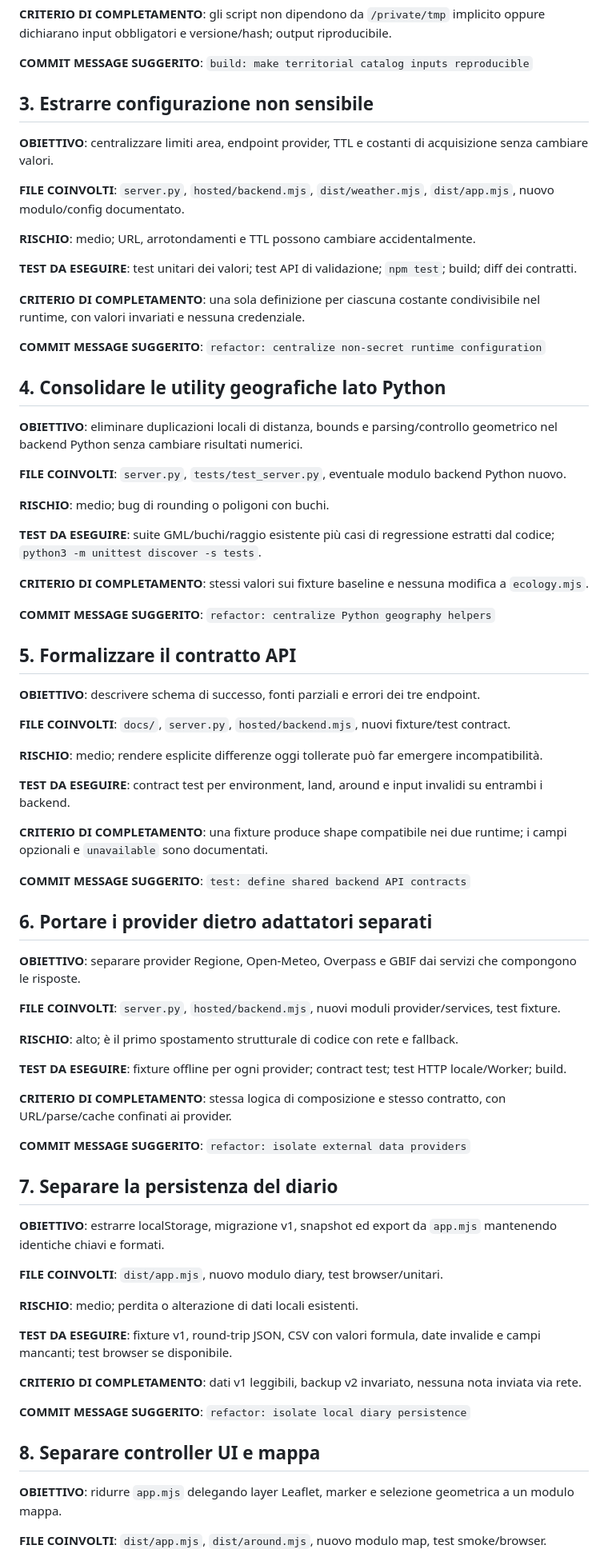
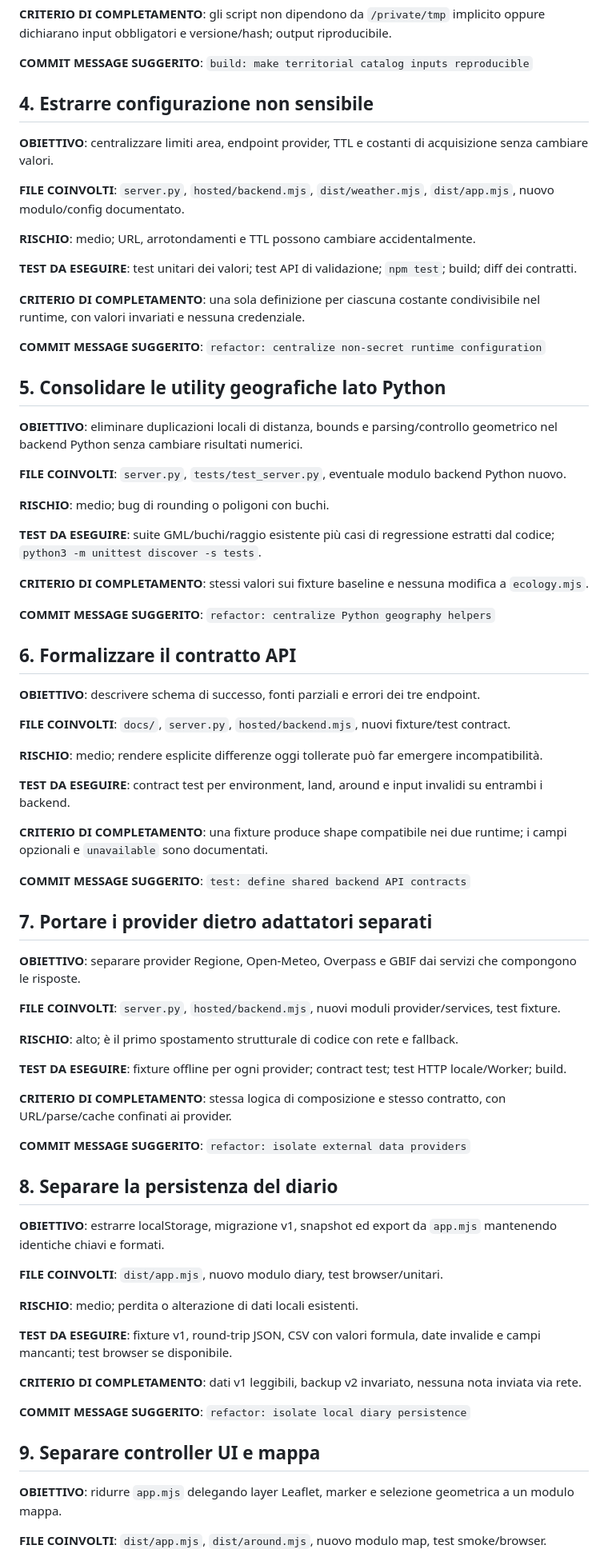
Before and after one commit to danugrecu/botanica-around-me, a Markdown page: docs/REFACTOR_PLAN.md, the part around one of its changes. Shown at 80% size. Rendered like a GitHub page.

```diff
--- a/docs/REFACTOR_PLAN.md
+++ b/docs/REFACTOR_PLAN.md
@@ -44,7 +133,7 @@ Ogni step è pensato come un commit isolato. La logica ecologica, il contratto p
 
 **COMMIT MESSAGE SUGGERITO**: `build: make territorial catalog inputs reproducible`
 
-## 3. Estrarre configurazione non sensibile
+## 4. Estrarre configurazione non sensibile
 
 **OBIETTIVO**: centralizzare limiti area, endpoint provider, TTL e costanti di acquisizione senza cambiare valori.
 
@@ -58,7 +147,7 @@ Ogni step è pensato come un commit isolato. La logica ecologica, il contratto p
 
 **COMMIT MESSAGE SUGGERITO**: `refactor: centralize non-secret runtime configuration`
 
-## 4. Consolidare le utility geografiche lato Python
+## 5. Consolidare le utility geografiche lato Python
 
 **OBIETTIVO**: eliminare duplicazioni locali di distanza, bounds e parsing/controllo geometrico nel backend Python senza cambiare risultati numerici.
 
@@ -72,7 +161,7 @@ Ogni step è pensato come un commit isolato. La logica ecologica, il contratto p
 
 **COMMIT MESSAGE SUGGERITO**: `refactor: centralize Python geography helpers`
 
-## 5. Formalizzare il contratto API
+## 6. Formalizzare il contratto API
 
 **OBIETTIVO**: descrivere schema di successo, fonti parziali e errori dei tre endpoint.
 
@@ -86,7 +175,7 @@ Ogni step è pensato come un commit isolato. La logica ecologica, il contratto p
 
 **COMMIT MESSAGE SUGGERITO**: `test: define shared backend API contracts`
 
-## 6. Portare i provider dietro adattatori separati
+## 7. Portare i provider dietro adattatori separati
 
 **OBIETTIVO**: separare provider Regione, Open-Meteo, Overpass e GBIF dai servizi che compongono le risposte.
 
@@ -100,7 +189,7 @@ Ogni step è pensato come un commit isolato. La logica ecologica, il contratto p
 
 **COMMIT MESSAGE SUGGERITO**: `refactor: isolate external data providers`
 
-## 7. Separare la persistenza del diario
+## 8. Separare la persistenza del diario
 
 **OBIETTIVO**: estrarre localStorage, migrazione v1, snapshot ed export da `app.mjs` mantenendo identiche chiavi e formati.
 
@@ -114,7 +203,7 @@ Ogni step è pensato come un commit isolato. La logica ecologica, il contratto p
 
 **COMMIT MESSAGE SUGGERITO**: `refactor: isolate local diary persistence`
 
-## 8. Separare controller UI e mappa
+## 9. Separare controller UI e mappa
 
 **OBIETTIVO**: ridurre `app.mjs` delegando layer Leaflet, marker e selezione geometrica a un modulo mappa.
 
```
Also changed, not shown: other parts of docs/REFACTOR_PLAN.md (+92 -17 lines).
